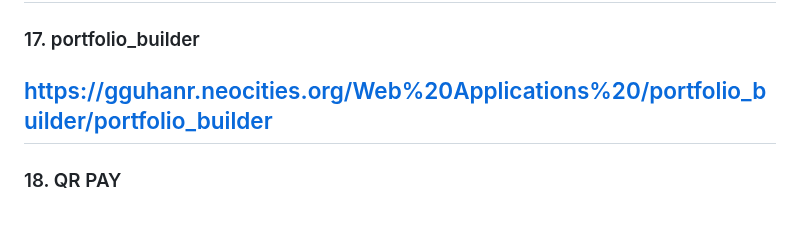
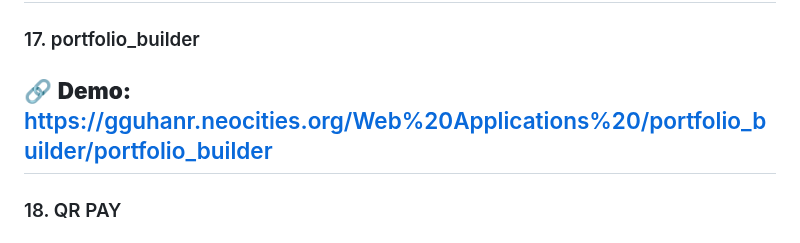
Before and after one commit to gguhanr/WEB-APPLICATION-USING-HTML-CSS-JS, a Markdown page: README.md, the part around the change. Rendered like a GitHub page.

```diff
--- a/README.md
+++ b/README.md
@@ -55,7 +55,7 @@
 🔗 **Demo:** https://gguhanr.neocities.org/Web%20Applications%20/watermark%20tool/watermark_tool_v2
 ---
 ### 17. portfolio_builder
-https://gguhanr.neocities.org/Web%20Applications%20/portfolio_builder/portfolio_builder
+🔗 **Demo:** https://gguhanr.neocities.org/Web%20Applications%20/portfolio_builder/portfolio_builder
 ---
 ### 18. QR PAY
 🔗 **Demo:** https://gguhanr.neocities.org/Web%20Applications%20/QR%20payLink/PayLink%20QR
```
